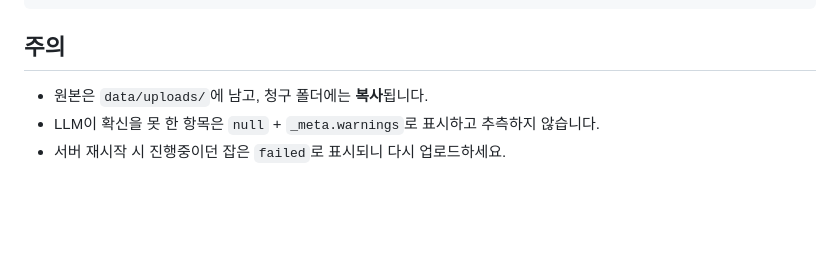
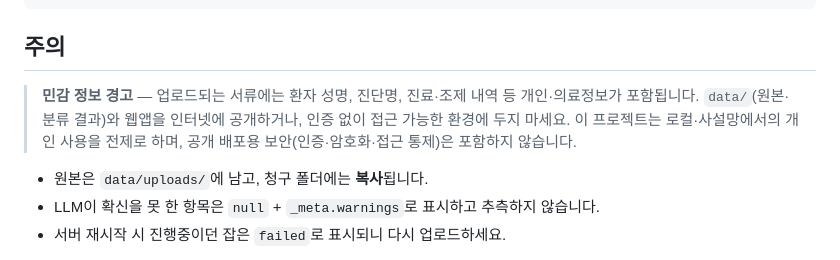
Before and after one commit to suapapa/insurance-claim, a Markdown page: README.md, the part around the change. Drawn GitHub-style; blank space fills up the shorter version.

Commit message:
Add sensitive data warning to README
Clarify that uploads contain patient names, diagnoses, and
medical records, so `data/` and the webapp must not be publicly
exposed or run without authentication. The project assumes
local or private use and does not include deployment security.

```diff
--- a/README.md
+++ b/README.md
@@ -78,6 +78,10 @@ data/
 
 ## 주의
 
+> **민감 정보 경고** — 업로드되는 서류에는 환자 성명, 진단명, 진료·조제 내역 등 개인·의료정보가 포함됩니다.
+> `data/`(원본·분류 결과)와 웹앱을 인터넷에 공개하거나, 인증 없이 접근 가능한 환경에 두지 마세요.
+> 이 프로젝트는 로컬·사설망에서의 개인 사용을 전제로 하며, 공개 배포용 보안(인증·암호화·접근 통제)은 포함하지 않습니다.
+
 - 원본은 `data/uploads/`에 남고, 청구 폴더에는 **복사**됩니다.
 - LLM이 확신을 못 한 항목은 `null` + `_meta.warnings`로 표시하고 추측하지 않습니다.
 - 서버 재시작 시 진행중이던 잡은 `failed`로 표시되니 다시 업로드하세요.
```
